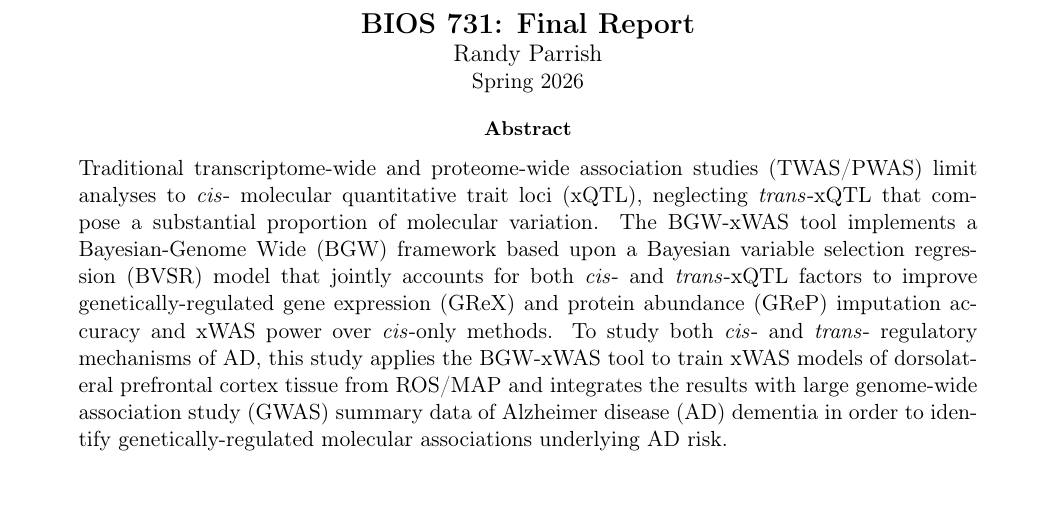
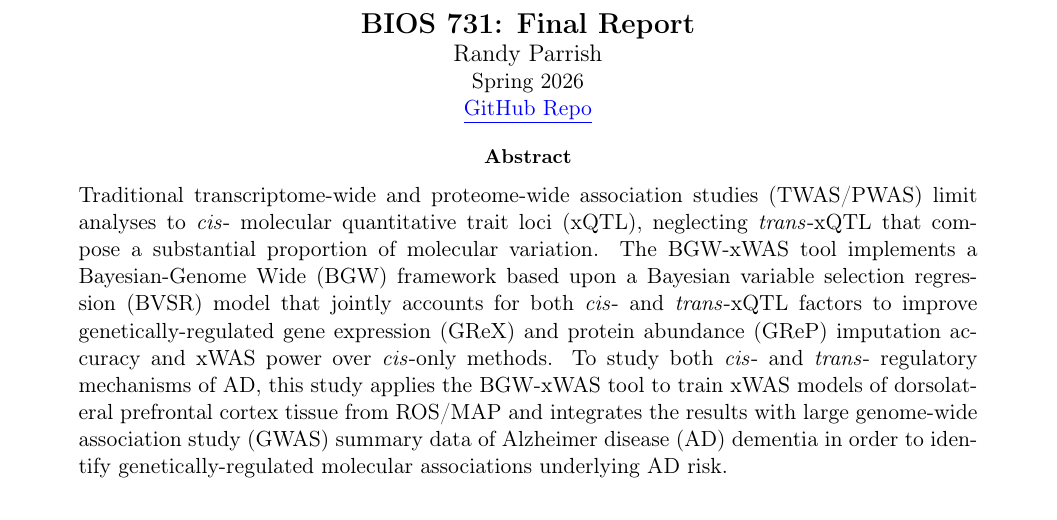
Before and after one commit to rndparr/bios731_final_parrish, a LaTeX paper (tex/report.tex): part of page 1 of 17, cut so that both start at the same text, the shorter picture padded with empty space. Compiled offline with pdfLaTeX.

Commit message:
updated report to include github repo link

```diff
--- a/tex/report.tex
+++ b/tex/report.tex
@@ -2,7 +2,7 @@
 
 \newcommand{\projecttitle}{BIOS 731: Final Report}
 % \newcommnad{\projectsubtitle}{The Health Discovery and Well Being study: An analysis of the association between age and pulse wave velocity, and a predicted regression model for pulse wave velocity}
-\newcommand{\duedate}{Spring 2026}
+\newcommand{\duedate}{Spring 2026\\\textcolor{blue}{\underline{\href{https://github.com/rndparr/bios731_final_parrish}{GitHub Repo}}}}
 \newcommand{\authorname}{Randy Parrish}
 
 % Load packages
```
Also changed, not shown: tex/report.pdf.
